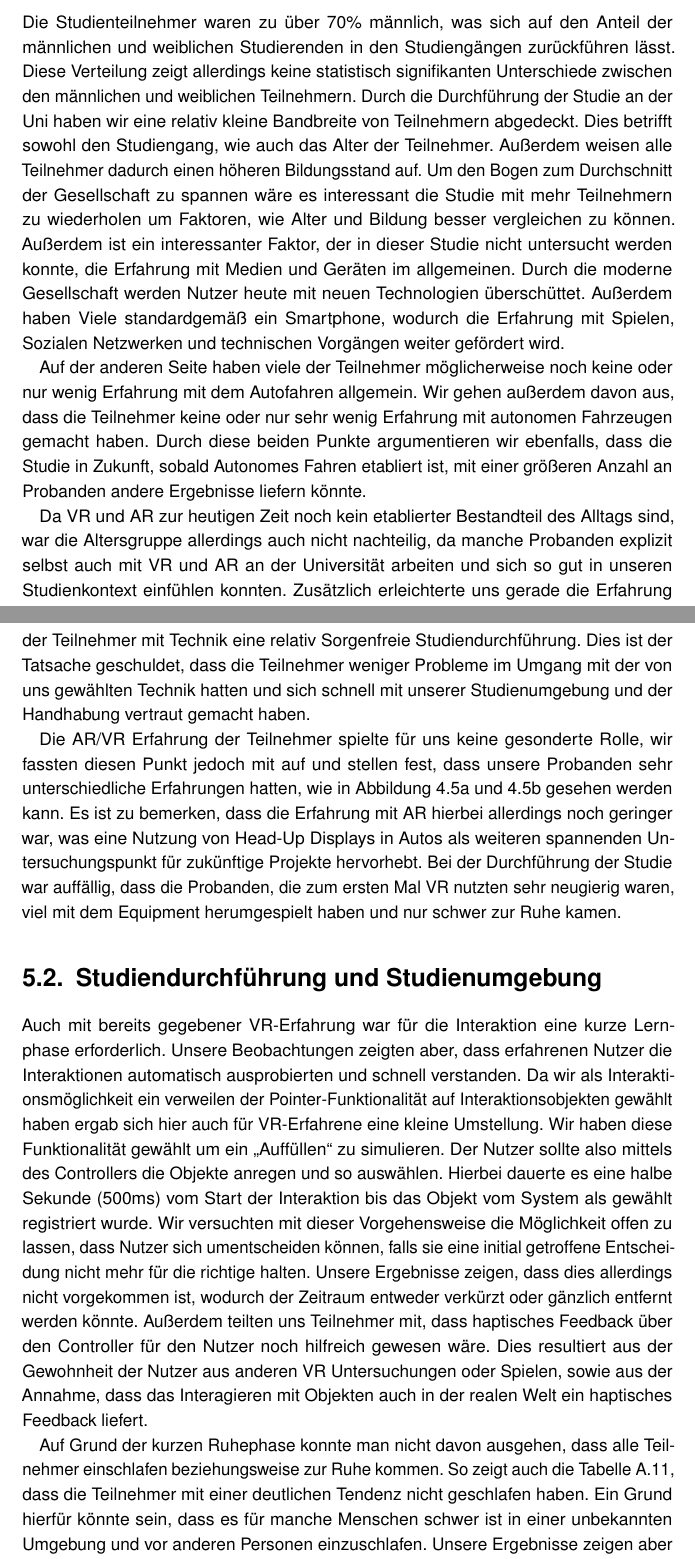
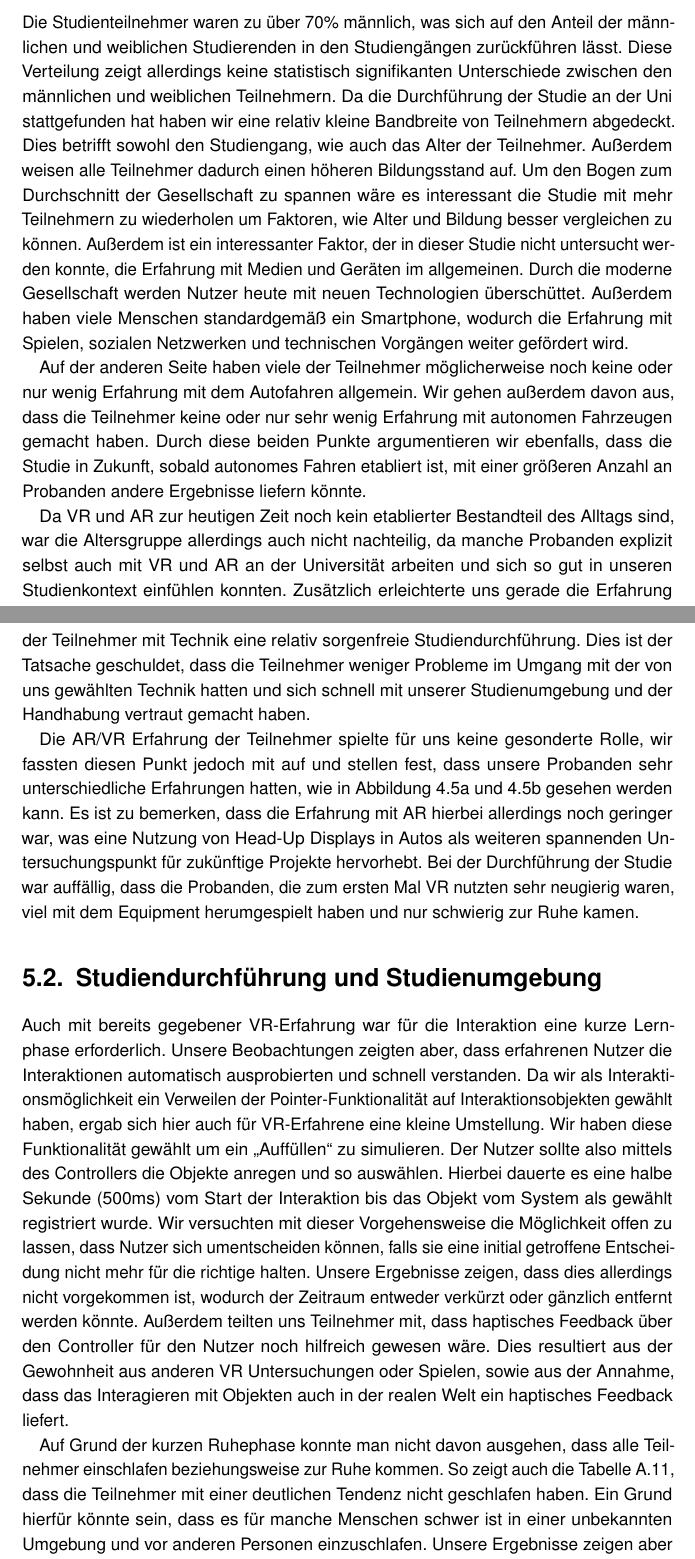
Before and after one commit to tlahmann/mci-af, a LaTeX thesis (MCI-Resync-Documentation.tex, which reads chapters/61Demography.tex, chapters/62StudyEnv.tex): two parts of pages 53 and 54 of 77, joined at a grey line, cut so that both start at the same text. Compiled offline with pdfLaTeX.

Commit message:
5.2 Demo und 5.2 Studienbla korrekturgelesen

```diff
--- a/chapters/61Demography.tex
+++ b/chapters/61Demography.tex
@@ -1,15 +1,15 @@
 \section{Demografie}
 
 Die Studienteilnehmer waren zu über 70\% männlich, was sich auf den Anteil der männlichen und weiblichen Studierenden in den Studiengängen zurückführen lässt. Diese Verteilung zeigt allerdings keine statistisch signifikanten Unterschiede zwischen den männlichen und weiblichen Teilnehmern.
-Durch die Durchführung der Studie an der Uni haben wir eine relativ kleine Bandbreite von Teilnehmern abgedeckt. Dies betrifft sowohl den Studiengang, wie auch das Alter der Teilnehmer. Außerdem weisen alle Teilnehmer dadurch einen höheren Bildungsstand auf.
+Da die Durchführung der Studie an der Uni stattgefunden hat haben wir eine relativ kleine Bandbreite von Teilnehmern abgedeckt. Dies betrifft sowohl den Studiengang, wie auch das Alter der Teilnehmer. Außerdem weisen alle Teilnehmer dadurch einen höheren Bildungsstand auf.
 Um den Bogen zum Durchschnitt der Gesellschaft zu spannen wäre es interessant die Studie mit mehr Teilnehmern zu wiederholen um Faktoren, wie Alter und Bildung besser vergleichen zu können.
 Außerdem ist ein interessanter Faktor, der in dieser Studie nicht untersucht werden konnte, die Erfahrung mit Medien und Geräten im allgemeinen.
-Durch die moderne Gesellschaft werden Nutzer heute mit neuen Technologien überschüttet. Außerdem haben Viele standardgemäß ein Smartphone, wodurch die Erfahrung mit Spielen, Sozialen Netzwerken und technischen Vorgängen weiter gefördert wird.
+Durch die moderne Gesellschaft werden Nutzer heute mit neuen Technologien überschüttet. Außerdem haben viele Menschen standardgemäß ein Smartphone, wodurch die Erfahrung mit Spielen, sozialen Netzwerken und technischen Vorgängen weiter gefördert wird.
 
-Auf der anderen Seite haben viele der Teilnehmer möglicherweise noch keine oder nur wenig Erfahrung mit dem Autofahren allgemein. Wir gehen außerdem davon aus, dass die Teilnehmer keine oder nur sehr wenig Erfahrung mit autonomen Fahrzeugen gemacht haben. Durch diese beiden Punkte argumentieren wir ebenfalls, dass die Studie in Zukunft, sobald Autonomes Fahren etabliert ist, mit einer größeren Anzahl an Probanden andere Ergebnisse liefern könnte.
+Auf der anderen Seite haben viele der Teilnehmer möglicherweise noch keine oder nur wenig Erfahrung mit dem Autofahren allgemein. Wir gehen außerdem davon aus, dass die Teilnehmer keine oder nur sehr wenig Erfahrung mit autonomen Fahrzeugen gemacht haben. Durch diese beiden Punkte argumentieren wir ebenfalls, dass die Studie in Zukunft, sobald autonomes Fahren etabliert ist, mit einer größeren Anzahl an Probanden andere Ergebnisse liefern könnte.
 
 Da VR und AR zur heutigen Zeit noch kein etablierter Bestandteil des Alltags sind, war die Altersgruppe allerdings auch nicht nachteilig, da manche Probanden explizit selbst auch mit VR und AR an der Universität arbeiten und sich so gut in unseren Studienkontext einfühlen konnten.
-Zusätzlich erleichterte uns gerade die Erfahrung der Teilnehmer mit Technik eine relativ Sorgenfreie Studiendurchführung. Dies ist der Tatsache geschuldet, dass die Teilnehmer weniger Probleme im Umgang mit der von uns gewählten Technik hatten und sich schnell mit unserer Studienumgebung und der Handhabung vertraut gemacht haben.
+Zusätzlich erleichterte uns gerade die Erfahrung der Teilnehmer mit Technik eine relativ sorgenfreie Studiendurchführung. Dies ist der Tatsache geschuldet, dass die Teilnehmer weniger Probleme im Umgang mit der von uns gewählten Technik hatten und sich schnell mit unserer Studienumgebung und der Handhabung vertraut gemacht haben.
 
 Die AR/VR Erfahrung der Teilnehmer spielte für uns keine gesonderte Rolle, wir fassten diesen Punkt jedoch mit auf und stellen fest, dass unsere Probanden sehr unterschiedliche Erfahrungen hatten, wie in Abbildung~\ref{fig:expVr} und~\ref{fig:expAr} gesehen werden kann. Es ist zu bemerken, dass die Erfahrung mit AR hierbei allerdings noch geringer war, was eine Nutzung von Head-Up Displays in Autos als weiteren spannenden Untersuchungspunkt für zukünftige Projekte hervorhebt.
-Bei der Durchführung der Studie war auffällig, dass die Probanden, die zum ersten Mal VR nutzten sehr neugierig waren, viel mit dem Equipment herumgespielt haben und nur schwer zur Ruhe kamen.
+Bei der Durchführung der Studie war auffällig, dass die Probanden, die zum ersten Mal VR nutzten sehr neugierig waren, viel mit dem Equipment herumgespielt haben und nur schwierig zur Ruhe kamen.
--- a/chapters/62StudyEnv.tex
+++ b/chapters/62StudyEnv.tex
@@ -2,14 +2,14 @@
 
 Auch mit bereits gegebener VR-Erfahrung war für die Interaktion eine kurze Lernphase erforderlich.
 Unsere Beobachtungen zeigten aber, dass erfahrenen Nutzer die Interaktionen automatisch ausprobierten und schnell verstanden.
-Da wir als Interaktionsmöglichkeit ein verweilen der Pointer-Funktionalität auf Interaktionsobjekten gewählt haben ergab sich hier auch für VR-Erfahrene eine kleine Umstellung. Wir haben diese Funktionalität gewählt um ein "`Auffüllen"' zu simulieren. Der Nutzer sollte also mittels des Controllers die Objekte anregen und so auswählen.
+Da wir als Interaktionsmöglichkeit ein Verweilen der Pointer-Funktionalität auf Interaktionsobjekten gewählt haben, ergab sich hier auch für VR-Erfahrene eine kleine Umstellung. Wir haben diese Funktionalität gewählt um ein "`Auffüllen"' zu simulieren. Der Nutzer sollte also mittels des Controllers die Objekte anregen und so auswählen.
 Hierbei dauerte es eine halbe Sekunde (500ms) vom Start der Interaktion bis das Objekt vom System als gewählt registriert wurde. Wir versuchten mit dieser Vorgehensweise die Möglichkeit offen zu lassen, dass Nutzer sich umentscheiden können, falls sie eine initial getroffene Entscheidung nicht mehr für die richtige halten.
 Unsere Ergebnisse zeigen, dass dies allerdings nicht vorgekommen ist, wodurch der Zeitraum entweder verkürzt oder gänzlich entfernt werden könnte.
-Außerdem teilten uns Teilnehmer mit, dass haptisches Feedback über den Controller für den Nutzer noch hilfreich gewesen wäre. Dies resultiert aus der Gewohnheit der Nutzer aus anderen VR Untersuchungen oder Spielen, sowie aus der Annahme, dass das Interagieren mit Objekten auch in der realen Welt ein haptisches Feedback liefert.
+Außerdem teilten uns Teilnehmer mit, dass haptisches Feedback über den Controller für den Nutzer noch hilfreich gewesen wäre. Dies resultiert aus der Gewohnheit aus anderen VR Untersuchungen oder Spielen, sowie aus der Annahme, dass das Interagieren mit Objekten auch in der realen Welt ein haptisches Feedback liefert.
 
 Auf Grund der kurzen Ruhephase konnte man nicht davon ausgehen, dass alle Teilnehmer einschlafen beziehungsweise zur Ruhe kommen. So zeigt auch die Tabelle~\ref{tab:sleepstatus}, dass die Teilnehmer mit einer deutlichen Tendenz nicht geschlafen haben.
-Ein Grund hierfür könnte sein, dass es für manche Menschen schwer ist in einer unbekannten Umgebung und vor anderen Personen einzuschlafen. Unsere Ergebnisse zeigen aber auch, dass die Nutzer durchaus zur ruhe gekommen sind, mit einem Anteil von 20\% der schlafenden und 26,7\% der dösenden Probanden.
-Ein anderer Grund hierfür könnte auch die Studienumgebung sein, denn in machen Fällen waren Umgebungsgeräusche, wie das Klacken von Computertastaturen, Musik oder auch Gespräche aus den Nebenräumen wahrnehmbar. Wir haben dies bereits in der Implementierungsphase der VR-Umgebung bemerkt und uns daher entschieden die Nutzer mit einem Headset auszustatten und über dieses Musik abzuspielen.
+Ein Grund hierfür könnte sein, dass es für manche Menschen schwer ist in einer unbekannten Umgebung und vor anderen Personen einzuschlafen. Unsere Ergebnisse zeigen aber auch, dass die Nutzer durchaus zur Ruhe gekommen sind, mit einem Anteil von 20\% der schlafenden und 26,7\% der dösenden Probanden.
+Ein anderer Grund hierfür könnte auch die Studienumgebung sein, denn in manchen Fällen waren Umgebungsgeräusche, wie das Klacken von Computertastaturen, Musik oder auch Gespräche aus den Nebenräumen wahrnehmbar. Wir haben dies bereits in der Implementierungsphase der VR-Umgebung bemerkt und uns daher entschieden die Nutzer mit einem Headset auszustatten und über dieses meditative Musik abzuspielen.
 Für manche Teilnehmer war die Wahl der Musik störend und verhinderte auch das komplette Entspannen beziehungsweise Einschlafen.
 Andere empfanden die Musik als entspannend und wohltuend.
 Hier könnte man eventuell spezifischer auf die Teilnehmer eingehen und jeweils eine eigene "`Schlafmusik"' wählen lassen, beziehungsweise sogar gänzlich weglassen.
```
Also changed, not shown: chapters/65Approach.tex (+1 -1 lines), chapters/62StudyEnv.tex (2 more changed lines).
